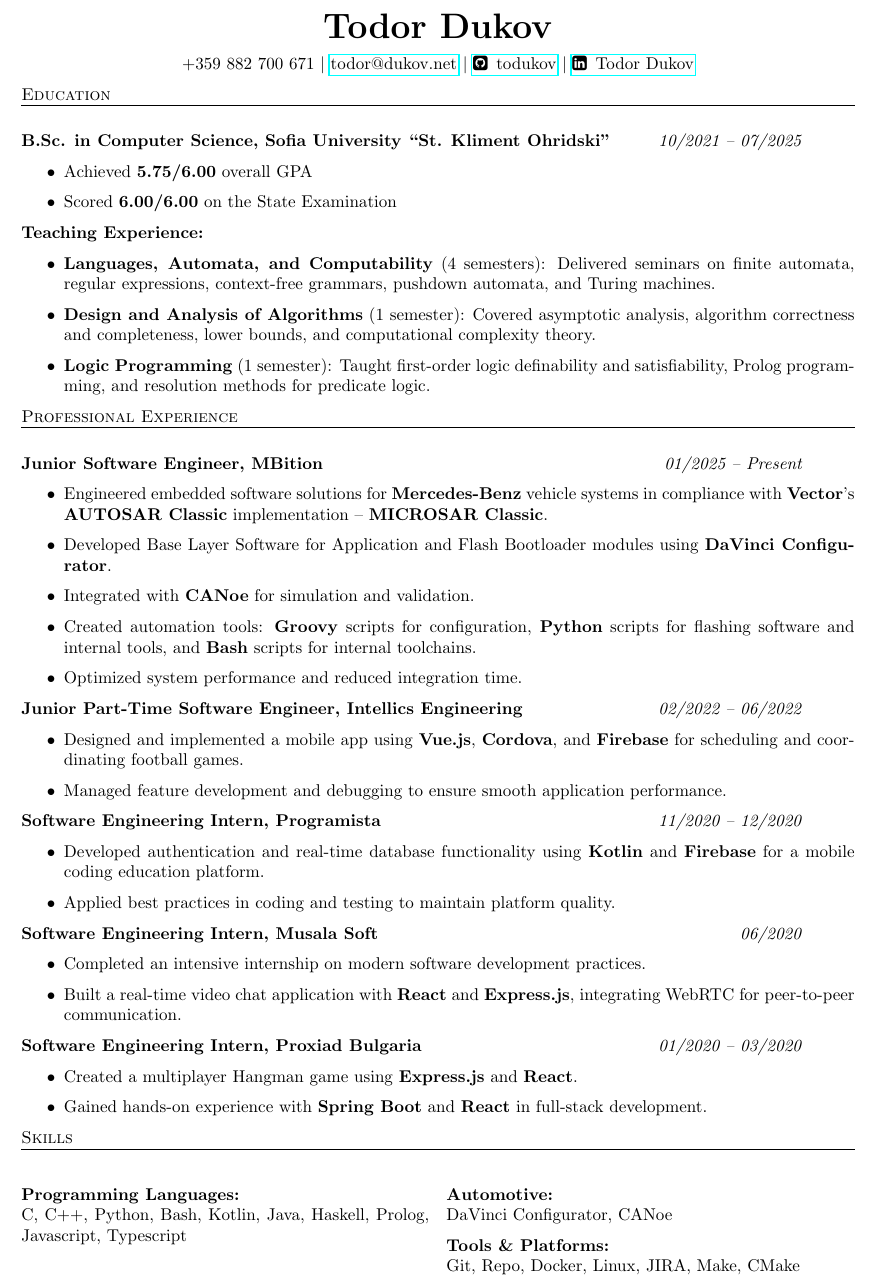
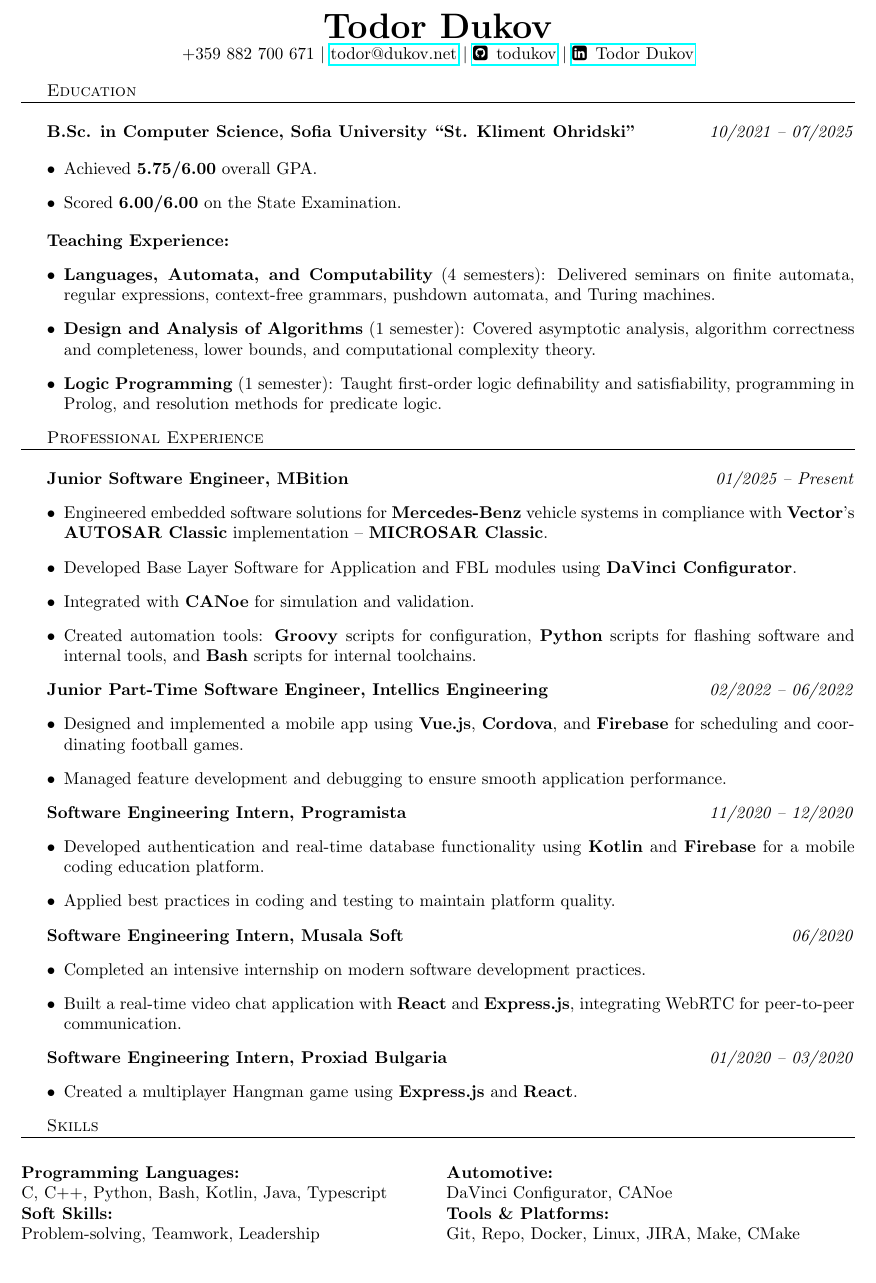
Before and after one commit to toduko/curriculum-vitae, a LaTeX CV (cv.tex): part of the page, cut so that both start at the same text. Compiled offline with pdfLaTeX.

Commit message:
Added soft skills and more formatting

```diff
--- a/cv.tex
+++ b/cv.tex
@@ -4,7 +4,6 @@
 \usepackage{geometry}
 \usepackage{fontawesome}
 \usepackage{multicol}
-\usepackage[parfill]{parskip}
 \geometry{a4paper, margin=0.75in}
 
 \pagenumbering{gobble}
@@ -26,11 +25,13 @@
 
 \textwithhr{Education}
 
+\vspace{3mm}
+
 \textbf{B.Sc. in Computer Science, Sofia University “St. Kliment Ohridski”} \hspace*{\fill} \textit{10/2021 -- 07/2025}
 
 \begin{itemize}
-    \item Achieved \textbf{5.75/6.00} overall GPA
-    \item Scored \textbf{6.00/6.00} on the State Examination
+    \item Achieved \textbf{5.75/6.00} overall GPA.
+    \item Scored \textbf{6.00/6.00} on the State Examination.
 \end{itemize}
 
 \textbf{Teaching Experience:}
@@ -40,18 +41,19 @@
   \item \textbf{Design and Analysis of Algorithms} (1 semester):
         Covered asymptotic analysis, algorithm correctness and completeness, lower bounds, and computational complexity theory.
   \item \textbf{Logic Programming} (1 semester):
-        Taught first-order logic definability and satisfiability, Prolog programming, and resolution methods for predicate logic.
+        Taught first-order logic definability and satisfiability, programming in Prolog, and resolution methods for predicate logic.
 \end{itemize}
 
 \textwithhr{Professional Experience}
 
+\vspace{3mm}
+
 \textbf{Junior Software Engineer, MBition} \hspace*{\fill} \textit{01/2025 -- Present}
 \begin{itemize}
 \item Engineered embedded software solutions for \textbf{Mercedes-Benz} vehicle systems in compliance with \textbf{Vector}'s \textbf{AUTOSAR Classic} implementation -- \textbf{MICROSAR Classic}.
-    \item Developed Base Layer Software for Application and Flash Bootloader modules using \textbf{DaVinci Configurator}.
+    \item Developed Base Layer Software for Application and FBL modules using \textbf{DaVinci Configurator}.
     \item Integrated with \textbf{CANoe} for simulation and validation.
     \item Created automation tools: \textbf{Groovy} scripts for configuration, \textbf{Python} scripts for flashing software and internal tools, and \textbf{Bash} scripts for internal toolchains.
-    \item Optimized system performance and reduced integration time.
 \end{itemize}
 
 \textbf{Junior Part-Time Software Engineer, Intellics Engineering} \hspace*{\fill} \textit{02/2022 -- 06/2022}
@@ -75,7 +77,6 @@
 \textbf{Software Engineering Intern, Proxiad Bulgaria} \hspace*{\fill} \textit{01/2020 -- 03/2020}
 \begin{itemize}
     \item Created a multiplayer Hangman game using \textbf{Express.js} and \textbf{React}.
-    \item Gained hands-on experience with \textbf{Spring Boot} and \textbf{React} in full-stack development.
 \end{itemize}
 
 \textwithhr{Skills}
@@ -83,12 +84,17 @@
 \begin{multicols}{2}
 \noindent
 \textbf{Programming Languages:} \\
-C, C++, Python, Bash, Kotlin, Java, Haskell, Prolog, Javascript, Typescript
+C, C++, Python, Bash, Kotlin, Java, Typescript
 
-\vspace{3mm}
+\noindent
+\textbf{Soft Skills:} \\
+Problem-solving, Teamwork, Leadership
+
+\noindent
 \textbf{Automotive:} \\
 DaVinci Configurator, CANoe
 
+\noindent
 \textbf{Tools \& Platforms:} \\
 Git, Repo, Docker, Linux, JIRA, Make, CMake
 
```
Also changed, not shown: cv.pdf.
